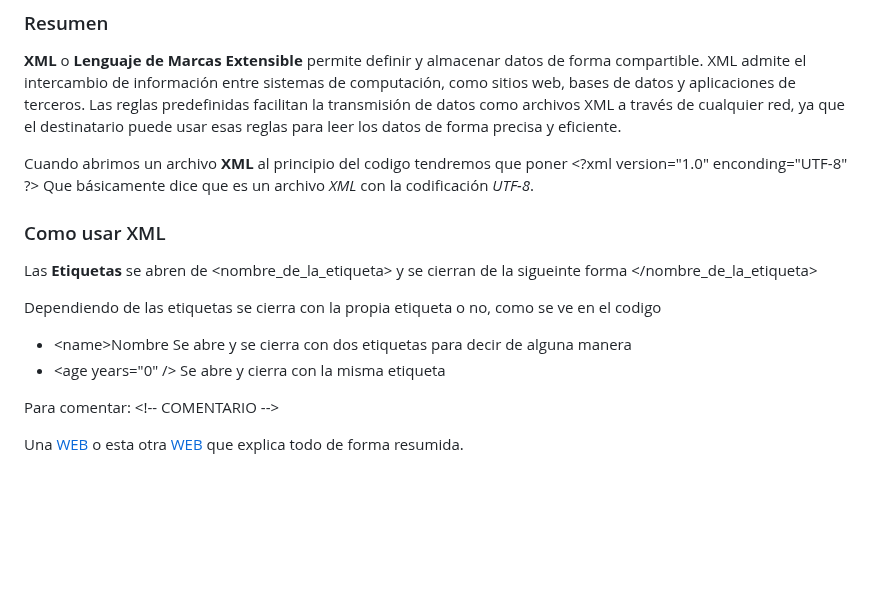
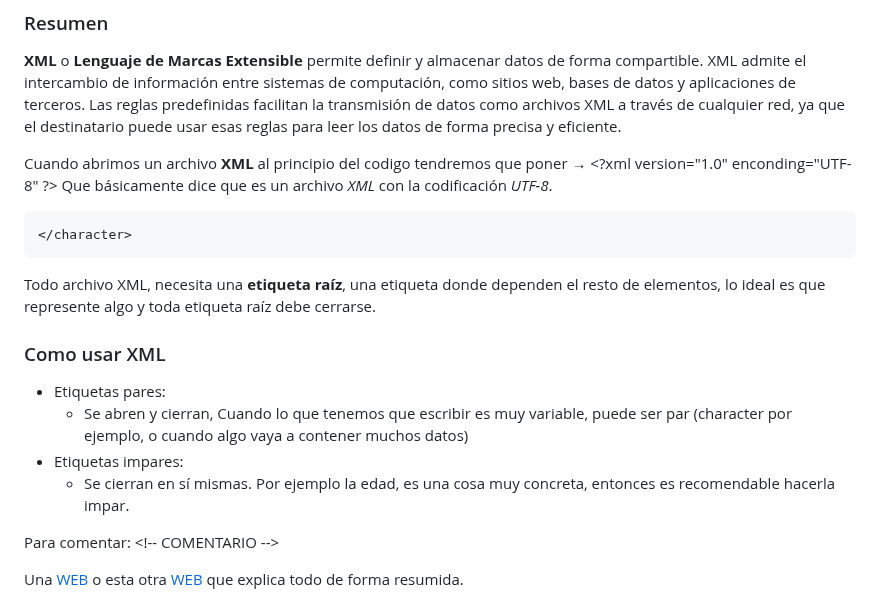
Before and after one commit to Tara7ara/2223_M04_Cyber, a Markdown page: README.md, the part around the change. Rendered like a GitHub page; blank space fills up the shorter version.

Commit message:
Avance del Readme

````diff
--- a/README.md
+++ b/README.md
@@ -19,17 +19,21 @@ Cyberseguridad: Llenguatge de Marques, con el profesor Rafa Laguna
 
 **XML** o **Lenguaje de Marcas Extensible** permite definir y almacenar datos de forma compartible. XML admite el intercambio de información entre sistemas de computación, como sitios web, bases de datos y aplicaciones de terceros. Las reglas predefinidas facilitan la transmisión de datos como archivos XML a través de cualquier red, ya que el destinatario puede usar esas reglas para leer los datos de forma precisa y eficiente.
 
-Cuando abrimos un archivo **XML** al principio del codigo tendremos que poner \<?xml version="1.0" enconding="UTF-8" ?>
+Cuando abrimos un archivo **XML** al principio del codigo tendremos que poner → \<?xml version="1.0" enconding="UTF-8" ?>
 Que básicamente dice que es un archivo *XML* con la codificación *UTF-8*.
+
+```XML
+</character>
+```
+
+Todo archivo XML, necesita una **etiqueta raíz**, una etiqueta donde dependen el resto de elementos, lo ideal es que represente algo y toda etiqueta raíz debe cerrarse.
 
 ### Como usar XML
 
-Las **Etiquetas** se abren de <nombre_de_la_etiqueta> y se cierran de la sigueinte forma </nombre_de_la_etiqueta>
-
-Dependiendo de las etiquetas se cierra con la propia etiqueta o no, como se ve en el codigo
-
-* \<name>Nombre</name> Se abre y se cierra con dos etiquetas para decir de alguna manera
-* \<age years="0" /> Se abre y cierra con la misma etiqueta
+* Etiquetas pares:
+	* Se abren y cierran, Cuando lo que tenemos que escribir es muy variable, puede ser par (character por ejemplo, o cuando algo vaya a contener muchos datos)
+* Etiquetas impares:
+	* Se cierran en sí mismas. Por ejemplo la edad, es una cosa muy concreta, entonces es recomendable hacerla impar.
 
 Para comentar: \<!-- COMENTARIO -->
 
````
